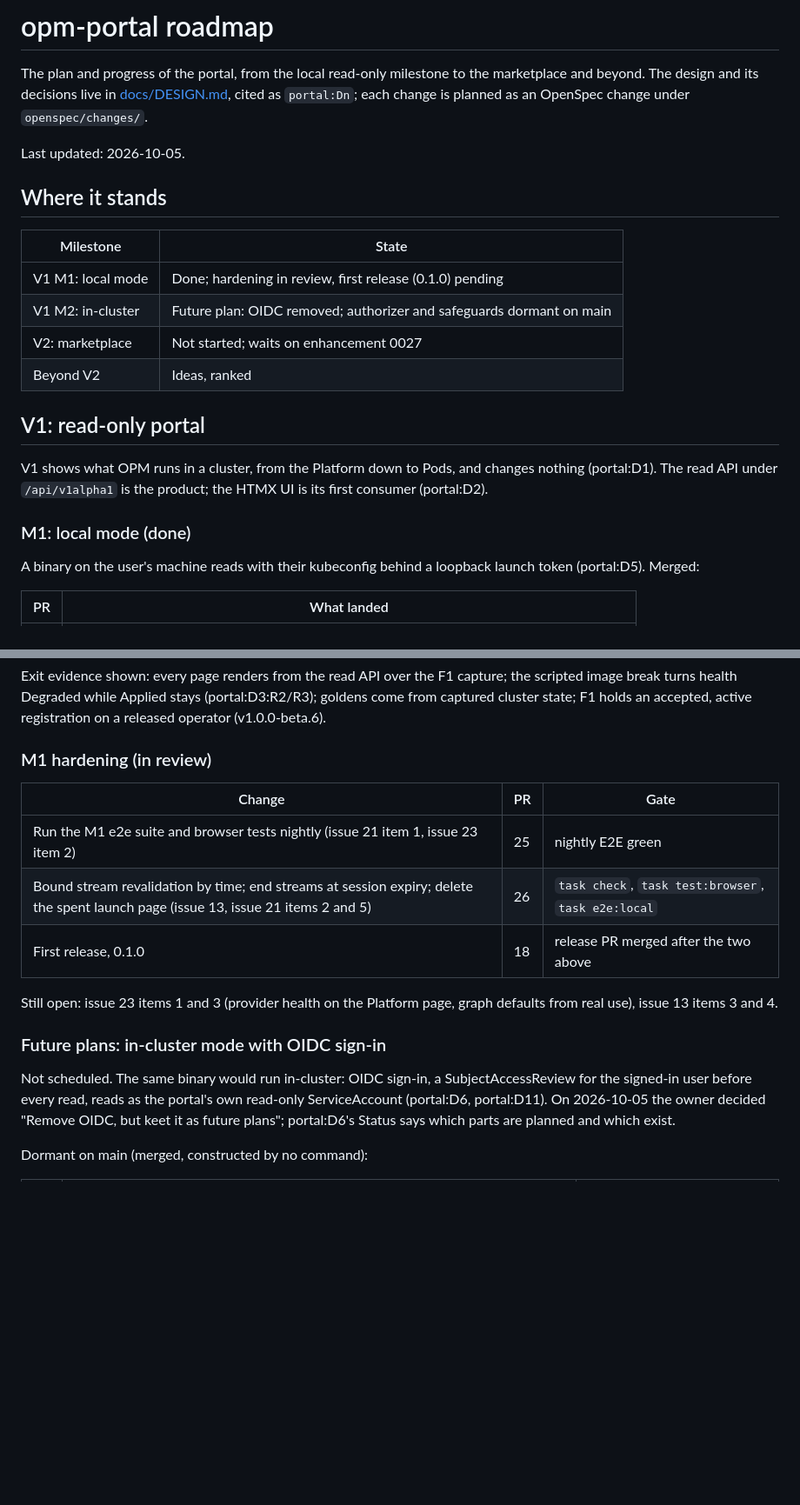
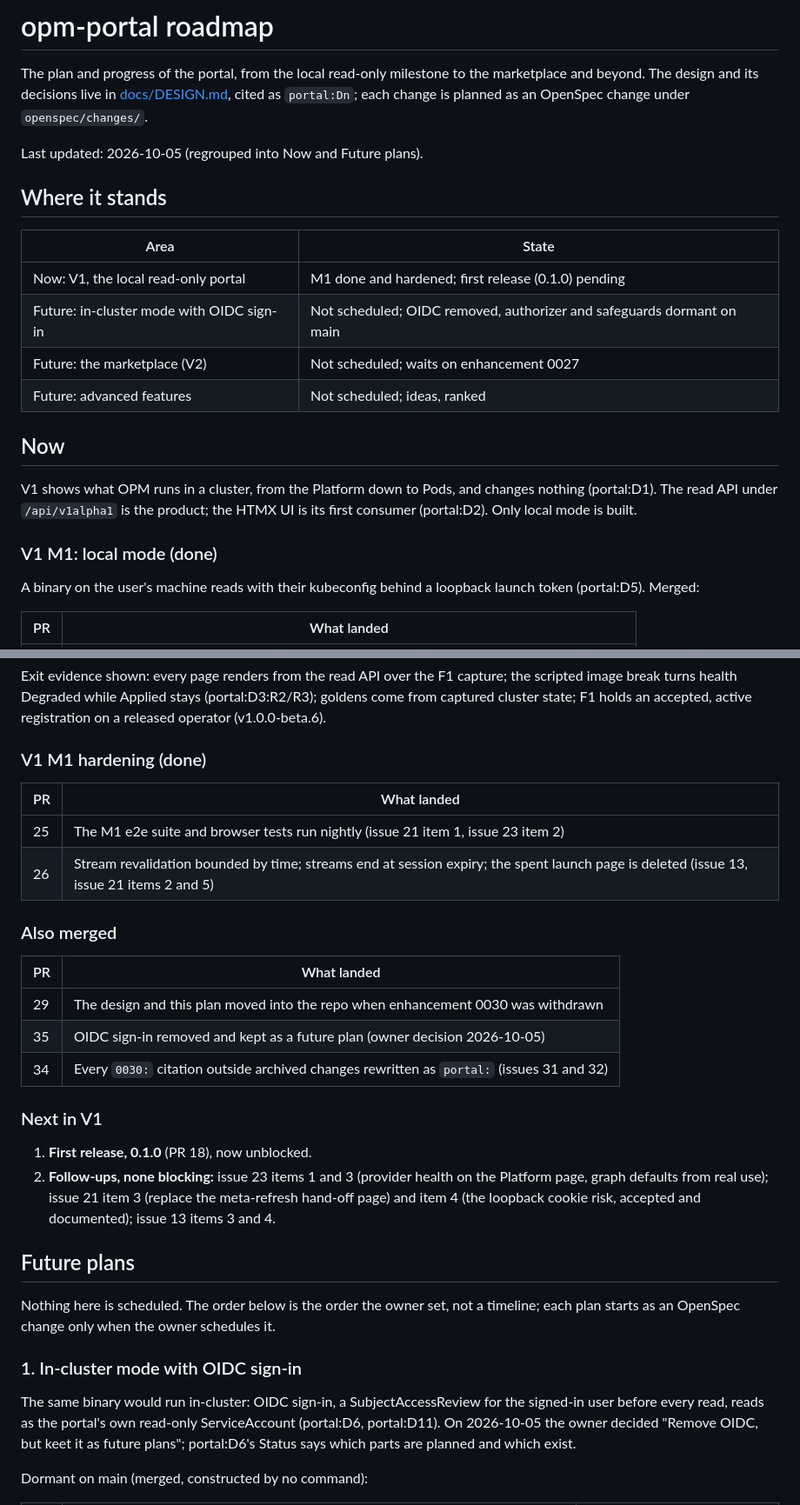
Before and after one commit to open-platform-model/opm-portal, a Markdown page: ROADMAP.md, 2 parts joined by grey strips. Shown at 87% size. Rendered like a GitHub page; blank space fills up the shorter version.

Commit message:
docs(roadmap): regroup into Now and Future plans
Now is the local read-only portal: M1, its hardening, the plan move,
the OIDC removal, this sweep, and what is left before 0.1.0. Future
plans, none scheduled, in the owner's order: in-cluster mode with OIDC
sign-in, the marketplace, and the ranked advanced features.

Co-Authored-By: Claude <noreply@anthropic.com>

```diff
--- a/ROADMAP.md
+++ b/ROADMAP.md
@@ -4,24 +4,24 @@ The plan and progress of the portal, from the local read-only milestone to the m
 beyond. The design and its decisions live in [docs/DESIGN.md](docs/DESIGN.md), cited as
 `portal:Dn`; each change is planned as an OpenSpec change under `openspec/changes/`.
 
-Last updated: 2026-10-05.
+Last updated: 2026-10-05 (regrouped into Now and Future plans).
 
 ## Where it stands
 
-| Milestone | State |
+| Area | State |
 | --- | --- |
-| V1 M1: local mode | Done; hardening in review, first release (0.1.0) pending |
-| V1 M2: in-cluster | Future plan: OIDC removed; authorizer and safeguards dormant on main |
-| V2: marketplace | Not started; waits on enhancement 0027 |
-| Beyond V2 | Ideas, ranked |
+| Now: V1, the local read-only portal | M1 done and hardened; first release (0.1.0) pending |
+| Future: in-cluster mode with OIDC sign-in | Not scheduled; OIDC removed, authorizer and safeguards dormant on main |
+| Future: the marketplace (V2) | Not scheduled; waits on enhancement 0027 |
+| Future: advanced features | Not scheduled; ideas, ranked |
 
-## V1: read-only portal
+## Now
 
 V1 shows what OPM runs in a cluster, from the Platform down to Pods, and changes nothing
 (portal:D1). The read API under `/api/v1alpha1` is the product; the HTMX UI is its first consumer
-(portal:D2).
+(portal:D2). Only local mode is built.
 
-### M1: local mode (done)
+### V1 M1: local mode (done)
 
 A binary on the user's machine reads with their kubeconfig behind a loopback launch token
 (portal:D5). Merged:
@@ -46,20 +46,36 @@ Exit evidence shown: every page renders from the read API over the F1 capture; t
 break turns health Degraded while Applied stays (portal:D3:R2/R3); goldens come from captured
 cluster state; F1 holds an accepted, active registration on a released operator (v1.0.0-beta.6).
 
-### M1 hardening (in review)
+### V1 M1 hardening (done)
 
-| Change | PR | Gate |
-| --- | --- | --- |
-| Run the M1 e2e suite and browser tests nightly (issue 21 item 1, issue 23 item 2) | 25 | nightly E2E green |
-| Bound stream revalidation by time; end streams at session expiry; delete the spent launch page (issue 13, issue 21 items 2 and 5) | 26 | `task check`, `task test:browser`, `task e2e:local` |
-| First release, 0.1.0 | 18 | release PR merged after the two above |
+| PR | What landed |
+| --- | --- |
+| 25 | The M1 e2e suite and browser tests run nightly (issue 21 item 1, issue 23 item 2) |
+| 26 | Stream revalidation bounded by time; streams end at session expiry; the spent launch page is deleted (issue 13, issue 21 items 2 and 5) |
 
-Still open: issue 23 items 1 and 3 (provider health on the Platform page, graph defaults from real
-use), issue 13 items 3 and 4.
+### Also merged
 
-### Future plans: in-cluster mode with OIDC sign-in
+| PR | What landed |
+| --- | --- |
+| 29 | The design and this plan moved into the repo when enhancement 0030 was withdrawn |
+| 35 | OIDC sign-in removed and kept as a future plan (owner decision 2026-10-05) |
+| 34 | Every `0030:` citation outside archived changes rewritten as `portal:` (issues 31 and 32) |
 
-Not scheduled. The same binary would run in-cluster: OIDC sign-in, a SubjectAccessReview for the
+### Next in V1
+
+1. **First release, 0.1.0** (PR 18), now unblocked.
+2. **Follow-ups, none blocking:** issue 23 items 1 and 3 (provider health on the Platform page,
+   graph defaults from real use); issue 21 item 3 (replace the meta-refresh hand-off page) and
+   item 4 (the loopback cookie risk, accepted and documented); issue 13 items 3 and 4.
+
+## Future plans
+
+Nothing here is scheduled. The order below is the order the owner set, not a timeline; each plan
+starts as an OpenSpec change only when the owner schedules it.
+
+### 1. In-cluster mode with OIDC sign-in
+
+The same binary would run in-cluster: OIDC sign-in, a SubjectAccessReview for the
 signed-in user before every read, reads as the portal's own read-only ServiceAccount (portal:D6,
 portal:D11). On 2026-10-05 the owner decided "Remove OIDC, but keet it as future plans"; portal:D6's
 Status says which parts are planned and which exist.
```
Also changed, not shown: other parts of ROADMAP.md (+15 -15 lines).
